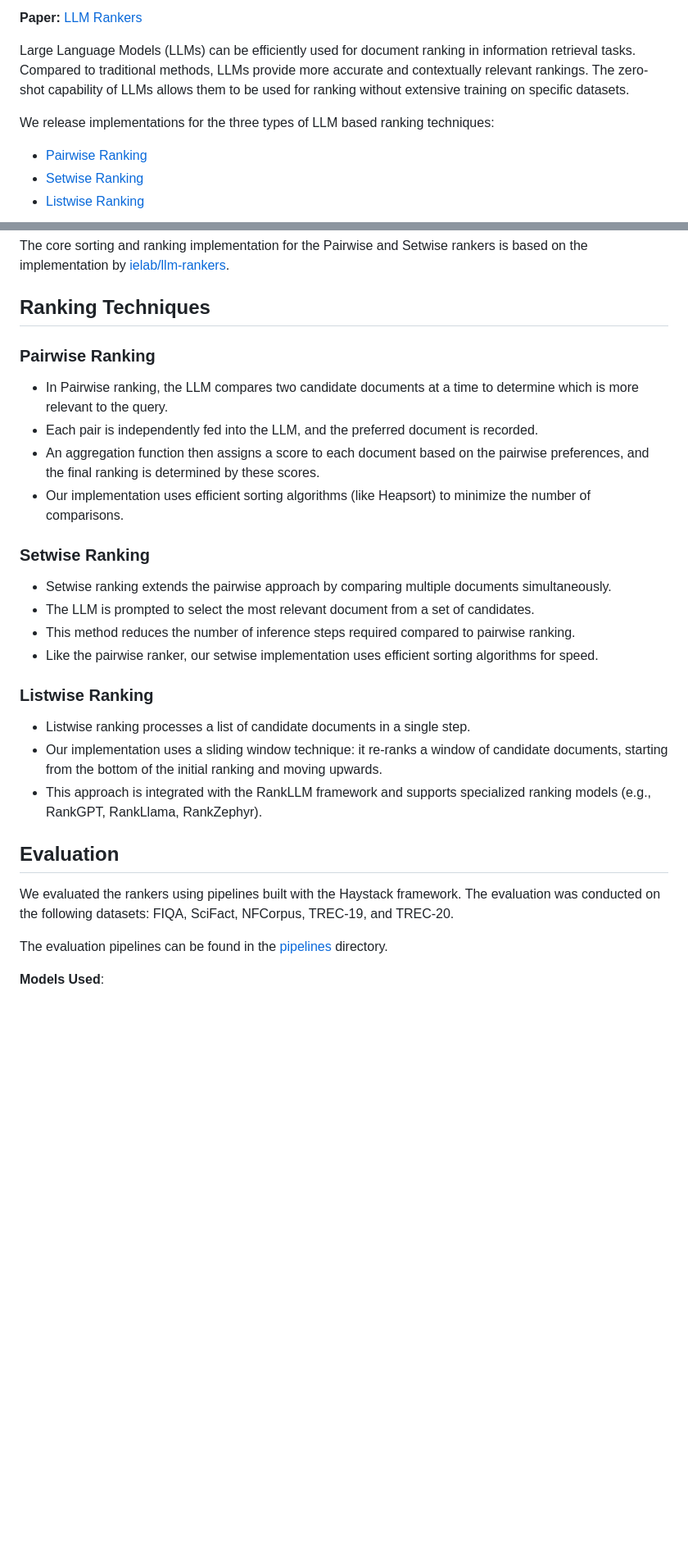
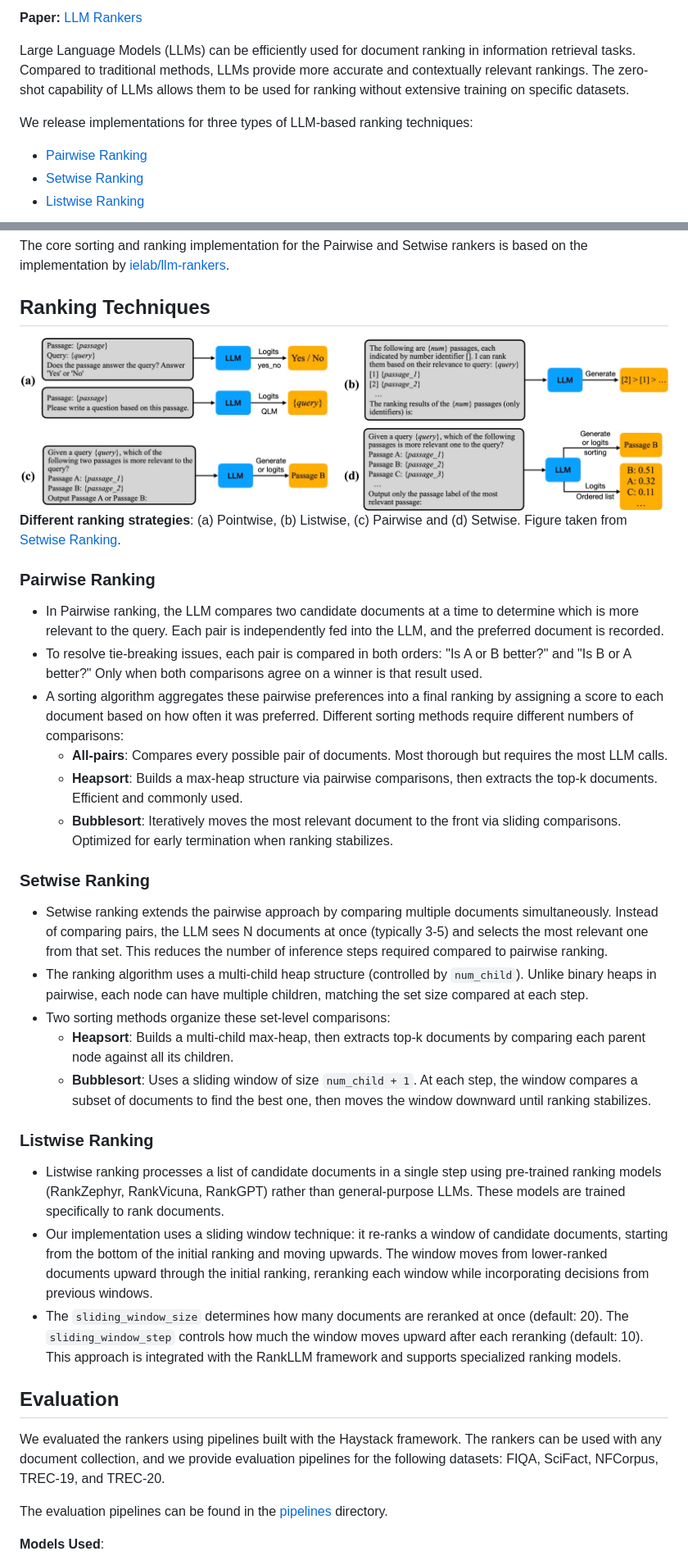
Before and after one commit to avnlp/rankers, a Markdown page: README.md, 2 parts joined by grey strips. Shown at 82% size. Drawn GitHub-style; pictures changed too: img/llm_ranking_techniques_compared.jpg (added); blank space fills up the shorter version.

```diff
--- a/README.md
+++ b/README.md
@@ -4,7 +13,7 @@
 
 Large Language Models (LLMs) can be efficiently used for document ranking in information retrieval tasks. Compared to traditional methods, LLMs provide more accurate and contextually relevant rankings. The zero-shot capability of LLMs allows them to be used for ranking without extensive training on specific datasets.
 
-We release implementations for the three types of LLM based ranking techniques:
+We release implementations for three types of LLM-based ranking techniques:
 
 - [Pairwise Ranking](https://arxiv.org/abs/2306.17563)
 - [Setwise Ranking](https://arxiv.org/abs/2310.09497)
@@ -23,29 +32,36 @@ The core sorting and ranking implementation for the Pairwise and Setwise rankers
 
 ## Ranking Techniques
 
+<img src="img/llm_ranking_techniques_compared.jpg" alt="LLM Ranking Techniques Compared" align="middle" height=300>
+
+**Different ranking strategies**: (a) Pointwise, (b) Listwise, (c) Pairwise and (d) Setwise. Figure taken from [Setwise Ranking](https://arxiv.org/abs/2310.09497).
+
 ### Pairwise Ranking
 
-- In Pairwise ranking, the LLM compares two candidate documents at a time to determine which is more relevant to the query.
-- Each pair is independently fed into the LLM, and the preferred document is recorded.
-- An aggregation function then assigns a score to each document based on the pairwise preferences, and the final ranking is determined by these scores.
-- Our implementation uses efficient sorting algorithms (like Heapsort) to minimize the number of comparisons.
+- In Pairwise ranking, the LLM compares two candidate documents at a time to determine which is more relevant to the query. Each pair is independently fed into the LLM, and the preferred document is recorded.
+- To resolve tie-breaking issues, each pair is compared in both orders: "Is A or B better?" and "Is B or A better?" Only when both comparisons agree on a winner is that result used.
+- A sorting algorithm aggregates these pairwise preferences into a final ranking by assigning a score to each document based on how often it was preferred. Different sorting methods require different numbers of comparisons:
+  - **All-pairs**: Compares every possible pair of documents. Most thorough but requires the most LLM calls.
+  - **Heapsort**: Builds a max-heap structure via pairwise comparisons, then extracts the top-k documents. Efficient and commonly used.
+  - **Bubblesort**: Iteratively moves the most relevant document to the front via sliding comparisons. Optimized for early termination when ranking stabilizes.
 
 ### Setwise Ranking
 
-- Setwise ranking extends the pairwise approach by comparing multiple documents simultaneously.
-- The LLM is prompted to select the most relevant document from a set of candidates.
-- This method reduces the number of inference steps required compared to pairwise ranking.
-- Like the pairwise ranker, our setwise implementation uses efficient sorting algorithms for speed.
+- Setwise ranking extends the pairwise approach by comparing multiple documents simultaneously. Instead of comparing pairs, the LLM sees N documents at once (typically 3-5) and selects the most relevant one from that set. This reduces the number of inference steps required compared to pairwise ranking.
+- The ranking algorithm uses a multi-child heap structure (controlled by `num_child`). Unlike binary heaps in pairwise, each node can have multiple children, matching the set size compared at each step.
+- Two sorting methods organize these set-level comparisons:
+  - **Heapsort**: Builds a multi-child max-heap, then extracts top-k documents by comparing each parent node against all its children.
+  - **Bubblesort**: Uses a sliding window of size `num_child + 1`. At each step, the window compares a subset of documents to find the best one, then moves the window downward until ranking stabilizes.
 
 ### Listwise Ranking
 
-- Listwise ranking processes a list of candidate documents in a single step.
-- Our implementation uses a sliding window technique: it re-ranks a window of candidate documents, starting from the bottom of the initial ranking and moving upwards.
-- This approach is integrated with the RankLLM framework and supports specialized ranking models (e.g., RankGPT, RankLlama, RankZephyr).
+- Listwise ranking processes a list of candidate documents in a single step using pre-trained ranking models (RankZephyr, RankVicuna, RankGPT) rather than general-purpose LLMs. These models are trained specifically to rank documents.
+- Our implementation uses a sliding window technique: it re-ranks a window of candidate documents, starting from the bottom of the initial ranking and moving upwards. The window moves from lower-ranked documents upward through the initial ranking, reranking each window while incorporating decisions from previous windows.
+- The `sliding_window_size` determines how many documents are reranked at once (default: 20). The `sliding_window_step` controls how much the window moves upward after each reranking (default: 10). This approach is integrated with the RankLLM framework and supports specialized ranking models.
 
 ## Evaluation
 
-We evaluated the rankers using pipelines built with the Haystack framework. The evaluation was conducted on the following datasets: FIQA, SciFact, NFCorpus, TREC-19, and TREC-20.
+We evaluated the rankers using pipelines built with the Haystack framework. The rankers can be used with any document collection, and we provide evaluation pipelines for the following datasets: FIQA, SciFact, NFCorpus, TREC-19, and TREC-20.
 
 The evaluation pipelines can be found in the [pipelines](src/rankers/pipelines) directory.
 
```
Also changed, not shown: other parts of README.md (+95 -2 lines).
